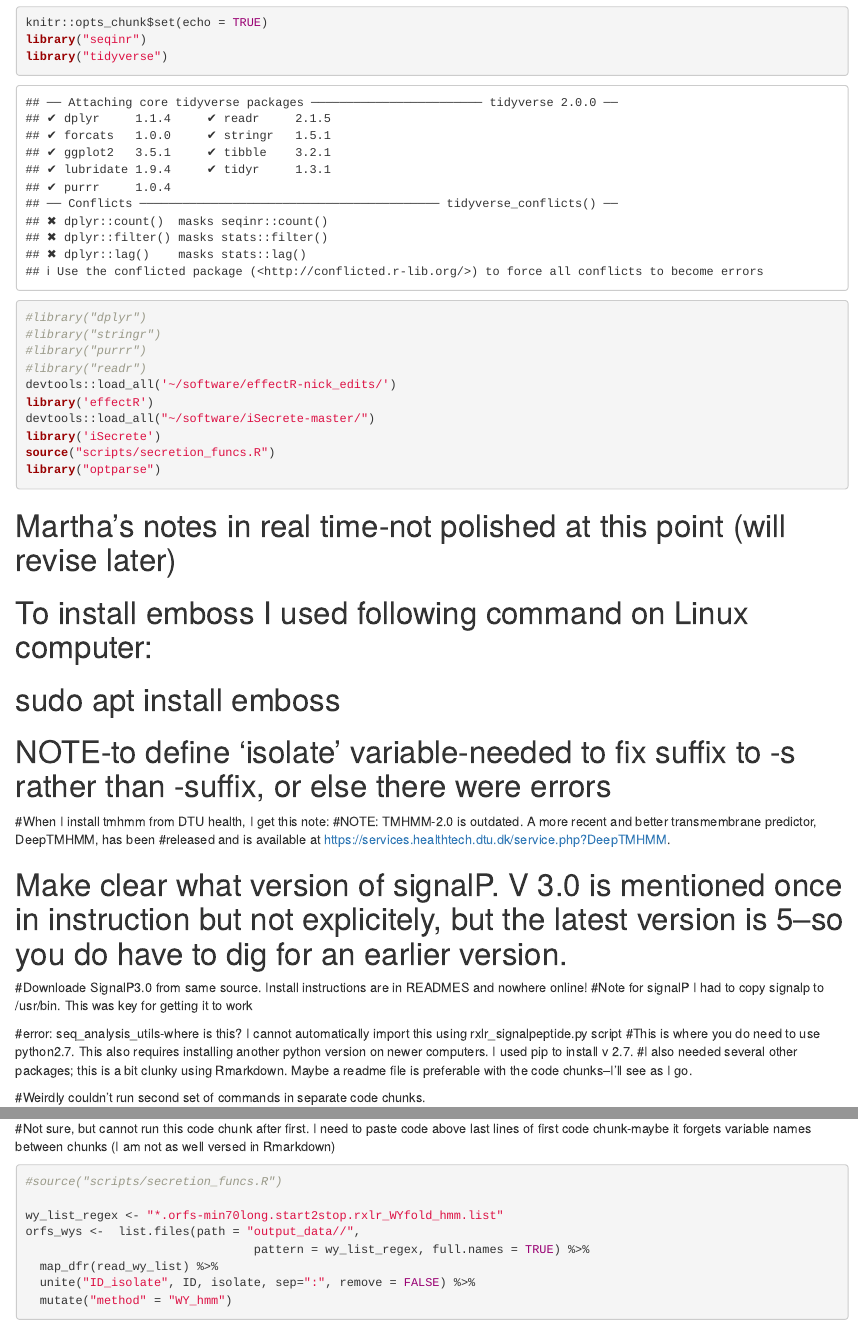
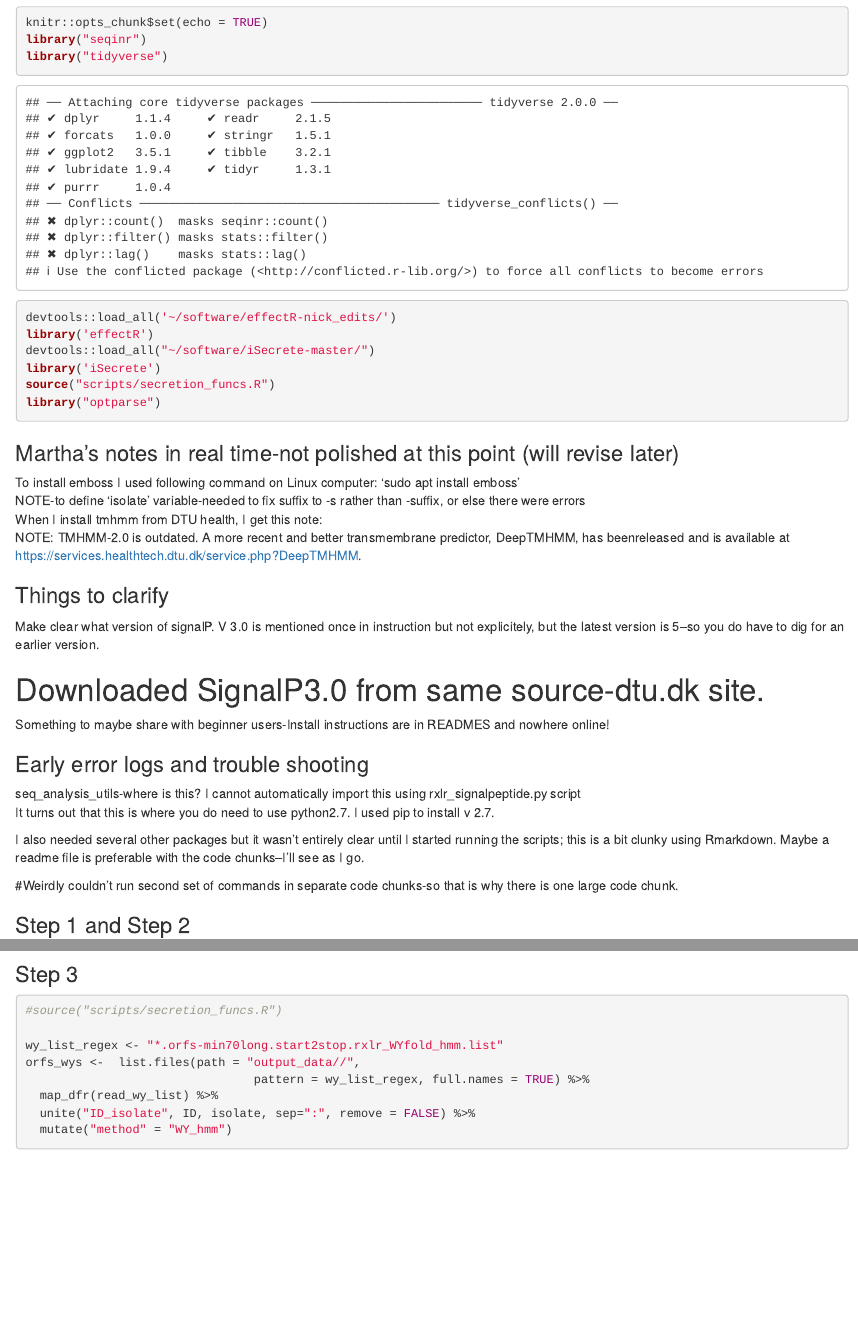
Before and after one commit to grunwaldlab/oomy_RXLRs, an R Markdown document (Martha_paga_outputs_notebook/martha_paga_workbook.Rmd): the page in a window 1100 px wide, from 100 px down, and a second part further down, joined at a grey line. Rendered offline with R 4.5, knitr and Pandoc, with nearby package versions; some code elsewhere in the file could not run offline.

Commit message:
Martha's outputs

````diff
--- a/martha_paga_workbook.Rmd
+++ b/Martha_paga_outputs_notebook/martha_paga_workbook.Rmd
@@ -8,10 +8,6 @@ date: "2023-08-04"
 knitr::opts_chunk$set(echo = TRUE)
 library("seqinr")
 library("tidyverse")
-#library("dplyr")
-#library("stringr")
-#library("purrr")
-#library("readr")
 devtools::load_all('~/software/effectR-nick_edits/')
 library('effectR')
 devtools::load_all("~/software/iSecrete-master/")
@@ -20,25 +16,28 @@ source("scripts/secretion_funcs.R")
 library("optparse")
 ```
 
-# Martha's notes in real time-not polished at this point (will revise later)
-# To install emboss I used following command on Linux computer:
-# sudo apt install emboss
-# NOTE-to define 'isolate' variable-needed to fix suffix to -s rather than -suffix, or else there were errors
+### Martha's notes in real time-not polished at this point (will revise later)
+To install emboss I used following command on Linux computer:  'sudo apt install emboss'
+NOTE-to define 'isolate' variable-needed to fix suffix to -s rather than -suffix, or else there were errors
+When I install tmhmm from DTU health, I get this note:
+NOTE: TMHMM-2.0 is outdated. A more recent and better transmembrane predictor, DeepTMHMM, has beenreleased and is available at https://services.healthtech.dtu.dk/service.php?DeepTMHMM.
+
+### Things to clarify
+Make clear what version of signalP. V 3.0 is mentioned once in instruction but not explicitely, but the latest version is 5--so you do have to dig for an earlier version.
+
+# Downloaded SignalP3.0 from same source-dtu.dk site.
+Something to maybe share with beginner users-Install instructions are in READMES and nowhere online!
+
+### Early error logs and trouble shooting
+seq_analysis_utils-where is this? I cannot automatically import this using rxlr_signalpeptide.py script
+It turns out that this is where you do need to use python2.7.  I used pip to install v 2.7.
+
+I also needed several other packages but it wasn't entirely clear until I started running the scripts; this is a bit clunky using Rmarkdown. Maybe a readme file is preferable with the code chunks--I'll see as I go.
 
 
-#When I install tmhmm from DTU health, I get this note:
-#NOTE: TMHMM-2.0 is outdated. A more recent and better transmembrane predictor, DeepTMHMM, has been #released and is available at https://services.healthtech.dtu.dk/service.php?DeepTMHMM.
+#Weirdly couldn't run second set of commands in separate code chunks-so that is why there is one large code chunk.
 
-# Make clear what version of signalP. V 3.0 is mentioned once in instruction but not explicitely, but the latest version is 5--so you do have to dig for an earlier version.
-#Downloade SignalP3.0 from same source. Install instructions are in READMES and nowhere online!
-#Note for signalP I had to copy signalp to /usr/bin. This was key for getting it to work
-
-#error: seq_analysis_utils-where is this? I cannot automatically import this using rxlr_signalpeptide.py script
-#This is where you do need to use python2.7. This also requires installing another python version on newer computers. I used pip to install v 2.7.
-#I also needed several other packages; this is a bit clunky using Rmarkdown. Maybe a readme file is preferable with the code chunks--I'll see as I go.
-
-
-#Weirdly couldn't run second set of commands in separate code chunks.
+### Step 1 and Step 2
 ```{bash, eval = TRUE}
 #Step 1
 mkdir output_data
@@ -65,12 +65,9 @@ hmmsearch --cpu 4 --seed 123 -T 0 --tblout output_data/${orfs_name}.rxlr_WYfold_
 
 # simple list of candidates
 egrep -v '^#' output_data/${orfs_name}.rxlr_WYfold_hmm.out | awk '{print $1}' > output_data/${orfs_name}.rxlr_WYfold_hmm.list
-
-
-
 ```
 
-#Not sure, but cannot run this code chunk after first. I need to paste code above last lines of first code chunk-maybe it forgets variable names between chunks (I am not as well versed in Rmarkdown)
+### Step 3
 ```{r eval = TRUE}
 #source("scripts/secretion_funcs.R")
 
````
Also changed, not shown: Martha_paga_outputs_notebook/martha_paga_workbook.html (added), Martha_paga_outputs_notebook/martha_paga_workbook.Rmd (17 more changed lines).
